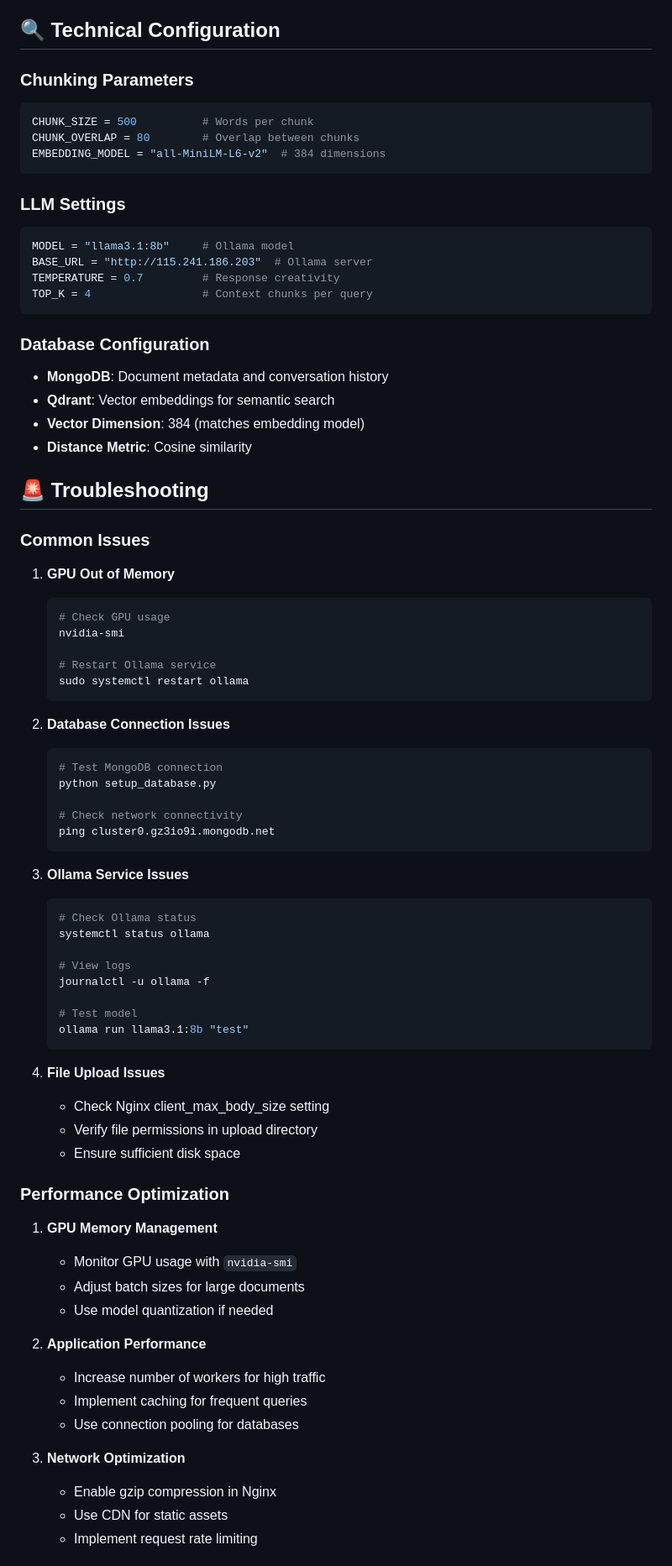
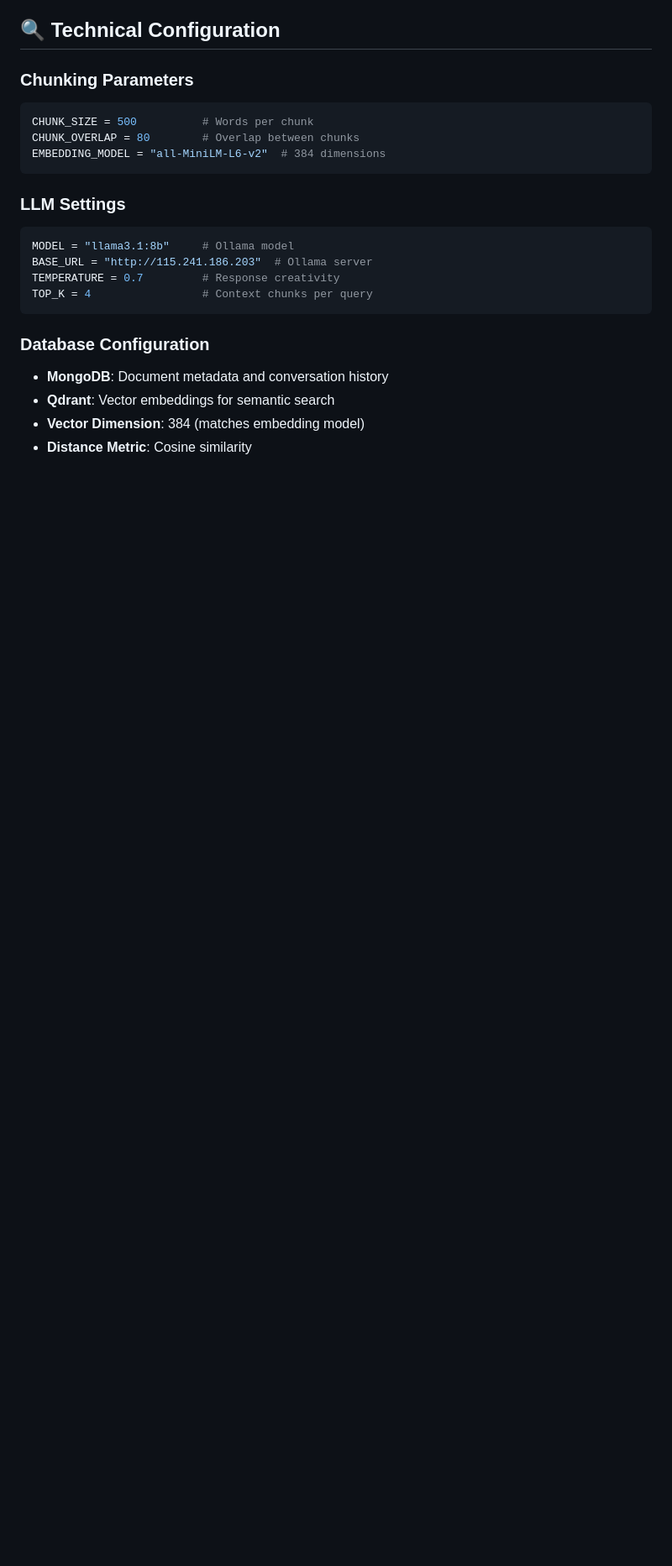
Before and after one commit to LearnCodeWithRam/conversational_RAG_system, a Markdown page: README.md, the part around the change printed below. Shown: that part at 84% size. Drawn GitHub-style; blank space fills up the shorter version.

````diff
--- a/README.md
+++ b/README.md
@@ -383,59 +383,3 @@ TOP_K = 4                 # Context chunks per query
 - **Vector Dimension**: 384 (matches embedding model)
 - **Distance Metric**: Cosine similarity
 
-## 🚨 Troubleshooting
-
-### Common Issues
-
-1. **GPU Out of Memory**
-   ```bash
-   # Check GPU usage
-   nvidia-smi
-
-   # Restart Ollama service
-   sudo systemctl restart ollama
-   ```
-
-2. **Database Connection Issues**
-   ```bash
-   # Test MongoDB connection
-   python setup_database.py
-
-   # Check network connectivity
-   ping cluster0.gz3io9i.mongodb.net
-   ```
-
-3. **Ollama Service Issues**
-   ```bash
-   # Check Ollama status
-   systemctl status ollama
-
-   # View logs
-   journalctl -u ollama -f
-
-   # Test model
-   ollama run llama3.1:8b "test"
-   ```
-
-4. **File Upload Issues**
-   - Check Nginx client_max_body_size setting
-   - Verify file permissions in upload directory
-   - Ensure sufficient disk space
-
-### Performance Optimization
-
-1. **GPU Memory Management**
-   - Monitor GPU usage with `nvidia-smi`
-   - Adjust batch sizes for large documents
-   - Use model quantization if needed
-
-2. **Application Performance**
-   - Increase number of workers for high traffic
-   - Implement caching for frequent queries
-   - Use connection pooling for databases
-
-3. **Network Optimization**
-   - Enable gzip compression in Nginx
-   - Use CDN for static assets
-   - Implement request rate limiting
-
````
Also changed, not shown: other parts of README.md (+8 -41 lines).
